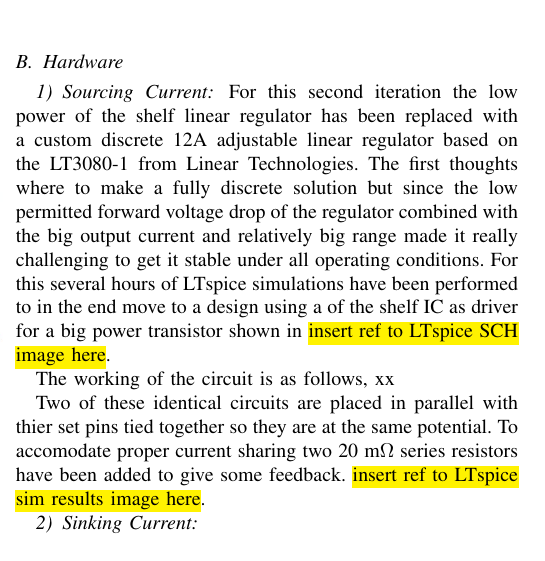
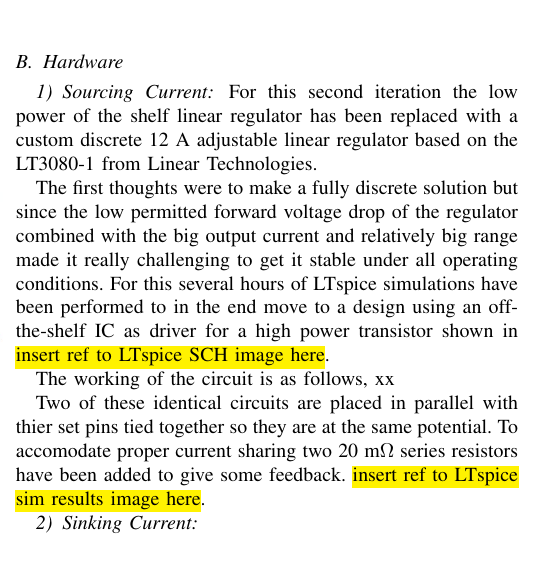
Before and after one commit to HeinVerhallen/Hardware_Simulator, a LaTeX paper (Documentation/Model Design Document/Main.tex, which reads Documentation/Model Design Document/Second_Iteration_Hardware.tex): part of one column of page 3 of 5, cut so that both start at the same text. Compiled offline with pdfLaTeX.

Commit message:
Documentation update
fixed some small mistakes in 2nd iteration hardware

```diff
--- a/Documentation/Model Design Document/Second_Iteration_Hardware.tex
+++ b/Documentation/Model Design Document/Second_Iteration_Hardware.tex
@@ -1,10 +1,20 @@
 \subsubsection{Sourcing Current}
-For this second iteration the low power of the shelf linear regulator has been replaced with a custom discrete 12A adjustable linear regulator based on the LT3080-1 from Linear Technologies.
-The first thoughts where to make a fully discrete solution but since the low permitted forward voltage drop of the regulator combined with the big output current and relatively big range made it really challenging to get it stable under all operating conditions. For this several hours of LTspice simulations have been performed to in the end move to a design using a of the shelf IC as driver for a big power transistor shown in \hl{insert ref to LTspice SCH image here}.
+For this second iteration the low power of the shelf linear regulator has been
+replaced with a custom discrete 12 A adjustable linear regulator based on the
+LT3080-1 from Linear Technologies.
+
+The first thoughts were to make a fully discrete solution but since the low
+permitted forward voltage drop of the regulator combined with the big output
+current and relatively big range made it really challenging to get it stable
+under all operating conditions. For this several hours of LTspice simulations
+have been performed to in the end move to a design using an off-the-shelf IC as
+driver for a high power transistor shown in \hl{insert ref to LTspice SCH image here}.
 
 The working of the circuit is as follows, xx
 
-Two of these identical circuits are placed in parallel with thier set pins tied together so they are at the same potential. To accomodate proper current sharing two 20 m$\tcohm$ series resistors have been added to give some feedback.
+Two of these identical circuits are placed in parallel with thier set pins tied
+together so they are at the same potential. To accomodate proper current sharing
+two 20 m$\tcohm$ series resistors have been added to give some feedback.
 \hl{insert ref to LTspice sim results image here}.
 
 \subsubsection{Sinking Current}
```
